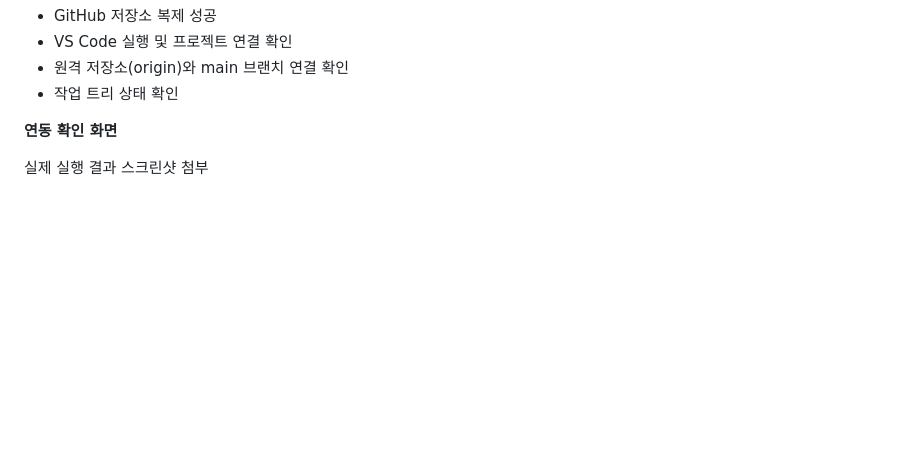
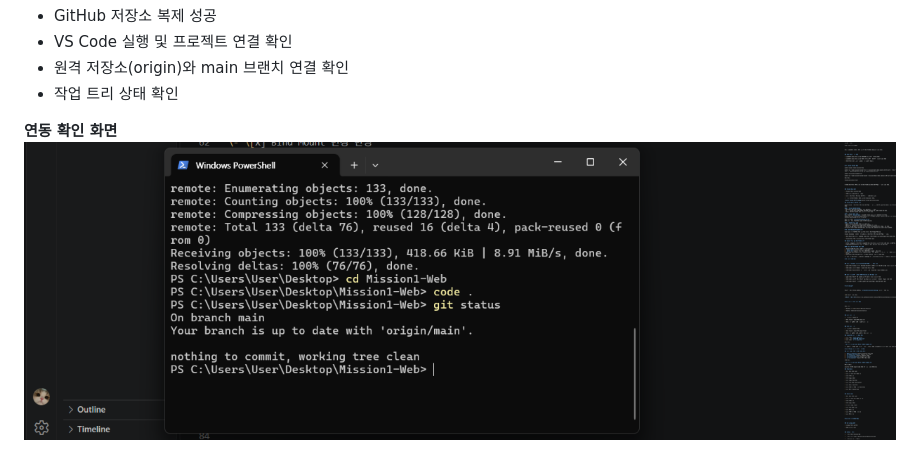
Before and after one commit to yuu7708/Mission1-Web, a Markdown page: README.md, the part around the change. GitHub-like rendering; pictures changed too: screenshots/github-vscode-connection.png (added); blank space fills up the shorter version.

Commit message:
과제 1 GitHub 및 VS Code 연동 확인 추가

```diff
--- a/README.md
+++ b/README.md
@@ -815,5 +815,4 @@ git status
 - 작업 트리 상태 확인
 
 **연동 확인 화면**
-
-실제 실행 결과 스크린샷 첨부
+![GitHub 및 VS Code 연동 확인](screenshots/github-vscode-connection.png)
```
